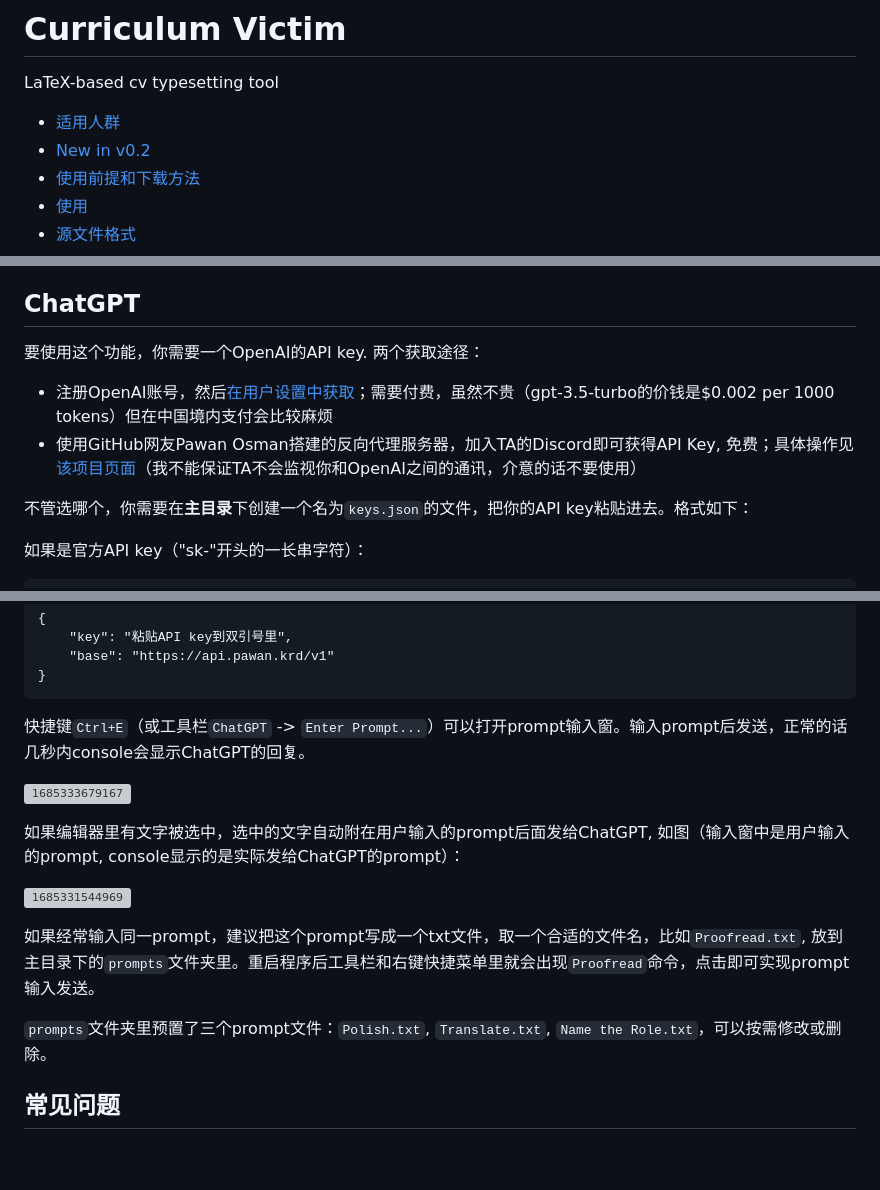
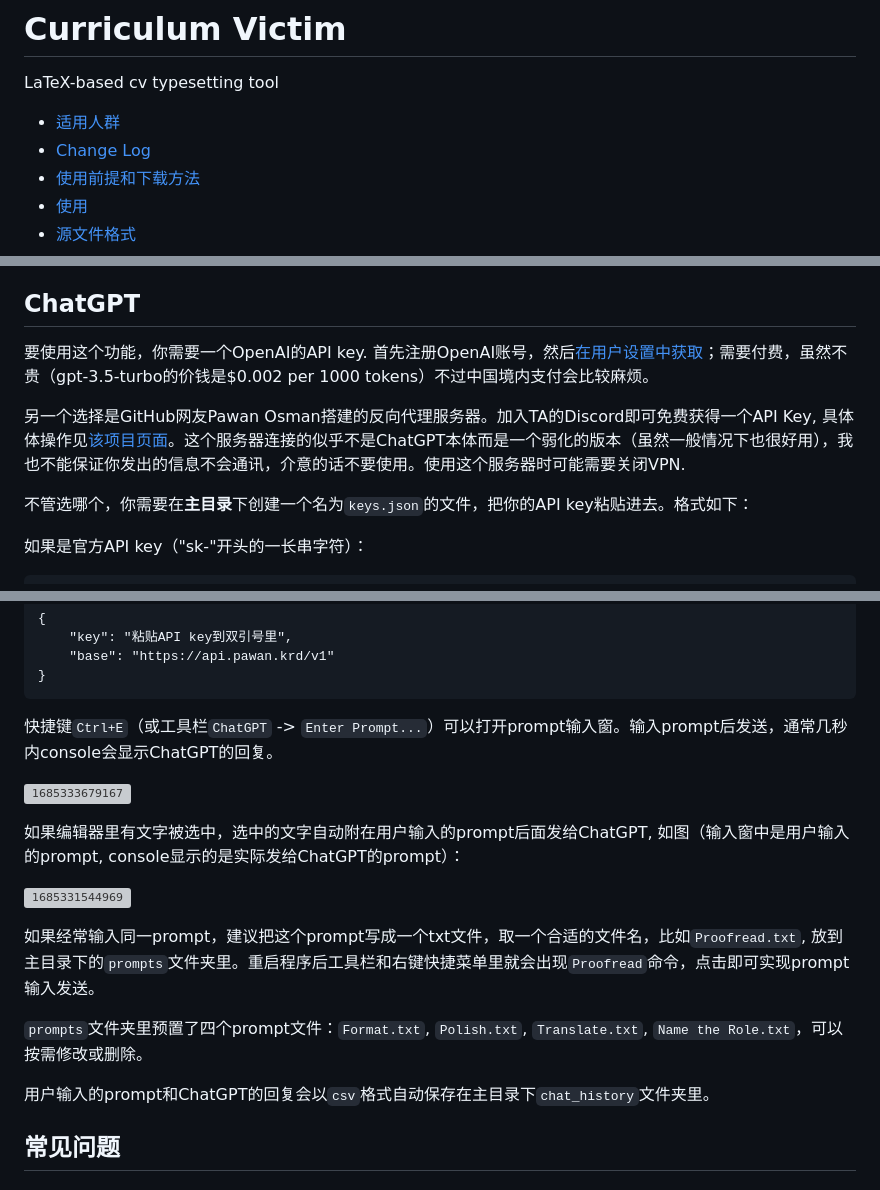
Before and after one commit to gillshen/makelifesuckless, a Markdown page: README.md, 3 parts joined by grey strips. GitHub-like rendering; blank space fills up the shorter version; grey boxes are pictures that could not be loaded.

````diff
--- a/README.md
+++ b/README.md
@@ -2,7 +2,7 @@
 LaTeX-based cv typesetting tool
 
 - [适用人群](#适用人群)
-- [New in v0.2](#new-in-v02)
+- [Change Log](#change-log)
 - [使用前提和下载方法](#使用前提和下载方法)
 - [使用](#使用)
 - [源文件格式](#源文件格式)
@@ -179,10 +199,9 @@ role: zzz
 
 ## ChatGPT
 
-要使用这个功能，你需要一个OpenAI的API key. 两个获取途径：
+要使用这个功能，你需要一个OpenAI的API key. 首先注册OpenAI账号，然后[在用户设置中获取](https://help.openai.com/en/articles/4936850-where-do-i-find-my-secret-api-key)；需要付费，虽然不贵（gpt-3.5-turbo的价钱是$0.002 per 1000 tokens）不过中国境内支付会比较麻烦。
 
-- 注册OpenAI账号，然后[在用户设置中获取](https://help.openai.com/en/articles/4936850-where-do-i-find-my-secret-api-key)；需要付费，虽然不贵（gpt-3.5-turbo的价钱是$0.002 per 1000 tokens）但在中国境内支付会比较麻烦
-- 使用GitHub网友Pawan Osman搭建的反向代理服务器，加入TA的Discord即可获得API Key, 免费；具体操作见[该项目页面](https://github.com/PawanOsman/ChatGPT)（我不能保证TA不会监视你和OpenAI之间的通讯，介意的话不要使用）
+另一个选择是GitHub网友Pawan Osman搭建的反向代理服务器。加入TA的Discord即可免费获得一个API Key, 具体体操作见[该项目页面](https://github.com/PawanOsman/ChatGPT)。这个服务器连接的似乎不是ChatGPT本体而是一个弱化的版本（虽然一般情况下也很好用），我也不能保证你发出的信息不会通讯，介意的话不要使用。使用这个服务器时可能需要关闭VPN.
 
 不管选哪个，你需要在**主目录**下创建一个名为`keys.json`的文件，把你的API key粘贴进去。格式如下：
 
@@ -203,7 +222,7 @@ role: zzz
 }
 ```
 
-快捷键`Ctrl+E`（或工具栏`ChatGPT` -> `Enter Prompt...`）可以打开prompt输入窗。输入prompt后发送，正常的话几秒内console会显示ChatGPT的回复。
+快捷键`Ctrl+E`（或工具栏`ChatGPT` -> `Enter Prompt...`）可以打开prompt输入窗。输入prompt后发送，通常几秒内console会显示ChatGPT的回复。
 
 ![1685333679167](https://github.com/gillshen/makelifesuckless/assets/100059605/53107b3d-cabf-4c6b-90b6-aa5a626a7f62)
 
@@ -213,7 +232,9 @@ role: zzz
 
 如果经常输入同一prompt，建议把这个prompt写成一个txt文件，取一个合适的文件名，比如`Proofread.txt`, 放到主目录下的`prompts`文件夹里。重启程序后工具栏和右键快捷菜单里就会出现`Proofread`命令，点击即可实现prompt输入发送。
 
-`prompts`文件夹里预置了三个prompt文件：`Polish.txt`, `Translate.txt`, `Name the Role.txt`，可以按需修改或删除。
+`prompts`文件夹里预置了四个prompt文件：`Format.txt`, `Polish.txt`, `Translate.txt`, `Name the Role.txt`，可以按需修改或删除。
+
+用户输入的prompt和ChatGPT的回复会以`csv`格式自动保存在主目录下`chat_history`文件夹里。
 
 ## 常见问题
 
````
Also changed, not shown: other parts of README.md (+27 -7 lines).
